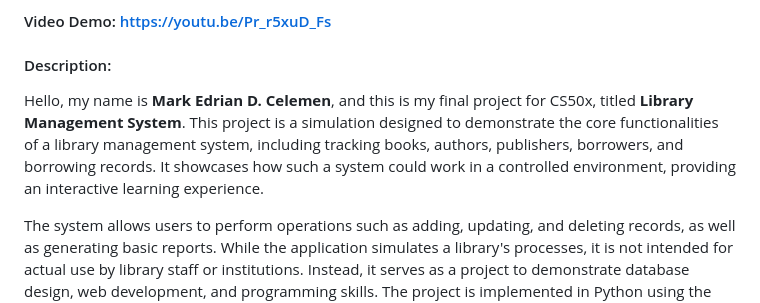
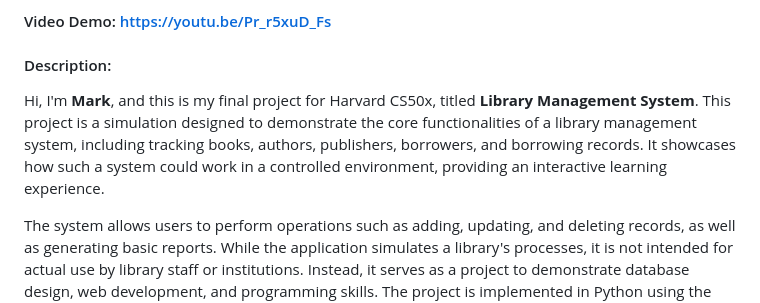
Before and after one commit to markcelemen/harvard-cs50x-final-project, a Markdown page: README.md, the part around the change. Rendered like a GitHub page.

Commit message:
docs: shorten name

```diff
--- a/README.md
+++ b/README.md
@@ -2,7 +2,7 @@
 #### Video Demo: https://youtu.be/Pr_r5xuD_Fs
 
 #### Description:
-Hello, my name is **Mark Edrian D. Celemen**, and this is my final project for CS50x, titled **Library Management System**. This project is a simulation designed to demonstrate the core functionalities of a library management system, including tracking books, authors, publishers, borrowers, and borrowing records. It showcases how such a system could work in a controlled environment, providing an interactive learning experience.
+Hi, I'm **Mark**, and this is my final project for Harvard CS50x, titled **Library Management System**. This project is a simulation designed to demonstrate the core functionalities of a library management system, including tracking books, authors, publishers, borrowers, and borrowing records. It showcases how such a system could work in a controlled environment, providing an interactive learning experience.
 
 The system allows users to perform operations such as adding, updating, and deleting records, as well as generating basic reports. While the application simulates a library's processes, it is not intended for actual use by library staff or institutions. Instead, it serves as a project to demonstrate database design, web development, and programming skills. The project is implemented in Python using the **Flask** framework and runs on the CS50x IDE.
 
```
